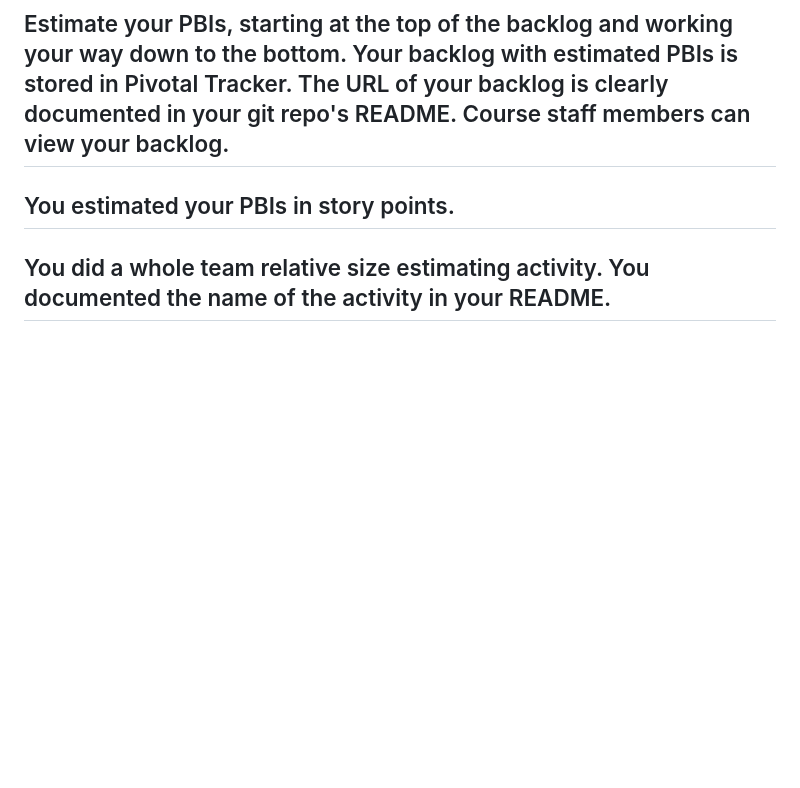
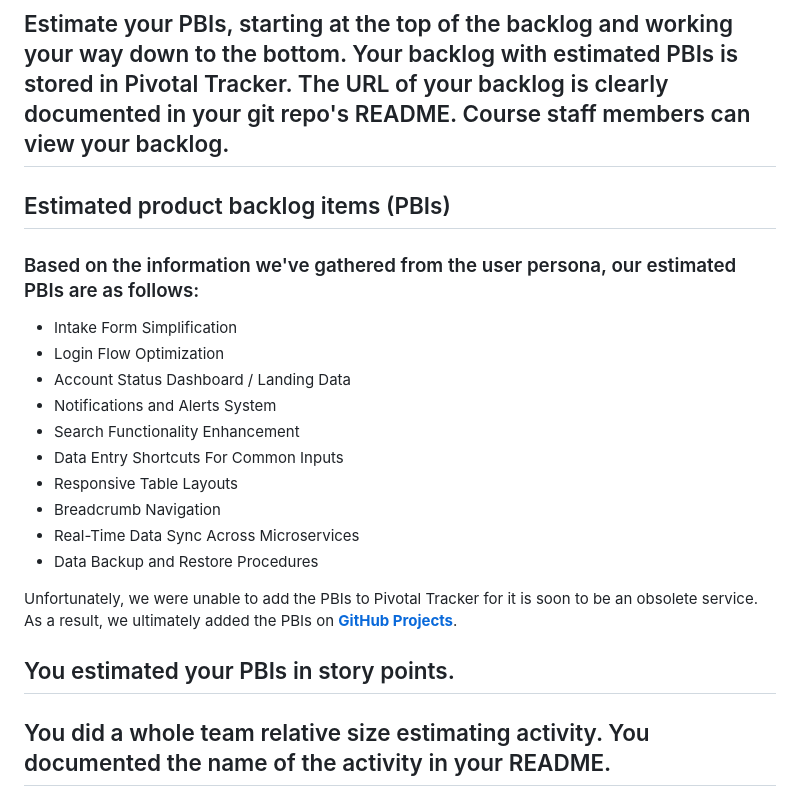
Before and after one commit to dhruvilk/CS673, a Markdown page: README.md, the part around the change. GitHub-like rendering; blank space fills up the shorter version.

Commit message:
Worked on estimated PBIs section

```diff
--- a/README.md
+++ b/README.md
@@ -90,7 +90,21 @@ Pivotal tracker isnt working for me. See the linked project for tickets/backlog
 
 ## Estimate your PBIs, starting at the top of the backlog and working your way down to the bottom. Your backlog with estimated PBIs is stored in Pivotal Tracker. The URL of your backlog is clearly documented in your git repo's README. Course staff members can view your backlog.
 
+## Estimated product backlog items (PBIs)
 
+### Based on the information we've gathered from the user persona, our estimated PBIs are as follows:
+- Intake Form Simplification
+- Login Flow Optimization
+- Account Status Dashboard / Landing Data
+- Notifications and Alerts System
+- Search Functionality Enhancement
+- Data Entry Shortcuts For Common Inputs
+- Responsive Table Layouts
+- Breadcrumb Navigation
+- Real-Time Data Sync Across Microservices
+- Data Backup and Restore Procedures
+
+Unfortunately, we were unable to add the PBIs to Pivotal Tracker for it is soon to be an obsolete service. As a result, we ultimately added the PBIs on [**GitHub Projects**](https://github.com/users/dhruvilk/projects/1).
 
 ## You estimated your PBIs in story points.
 
```
